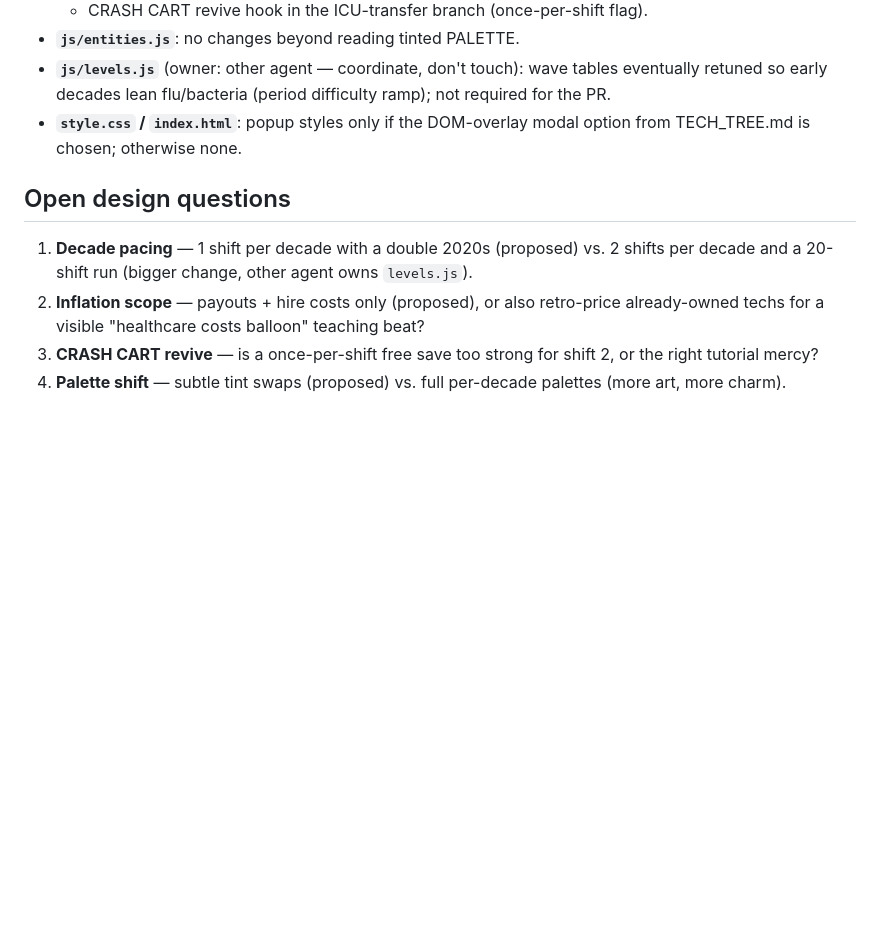
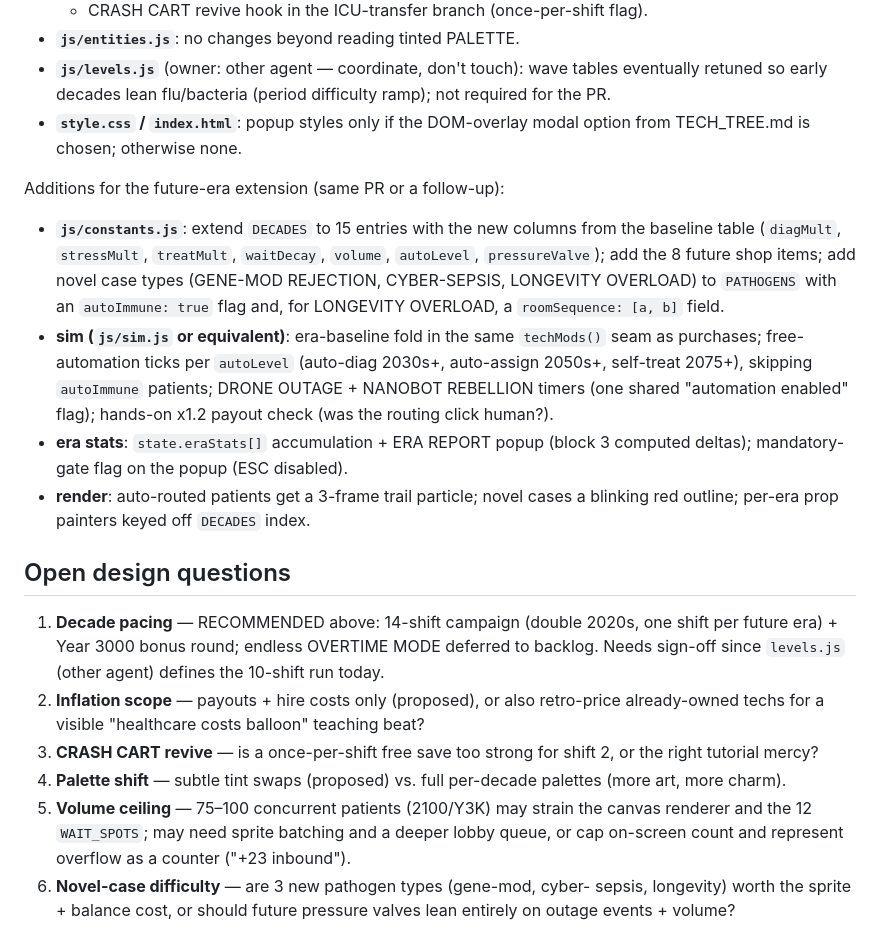
Before and after one commit to kienmd/code-blue-defense, a Markdown page: docs/ERAS.md, the part around the change. GitHub-like rendering; blank space fills up the shorter version.

Commit message:
design: future eras (2030-3000) — predictions index, per-era game feel + stat deltas, visual progression

```diff
--- a/docs/ERAS.md
+++ b/docs/ERAS.md
@@ -467,11 +467,31 @@ Era 2; own any 2 to advance"). One coherent scheme across both docs:
 - **`style.css` / `index.html`**: popup styles only if the DOM-overlay modal
   option from TECH_TREE.md is chosen; otherwise none.
 
+Additions for the future-era extension (same PR or a follow-up):
+
+- **`js/constants.js`**: extend `DECADES` to 15 entries with the new columns
+  from the baseline table (`diagMult`, `stressMult`, `treatMult`,
+  `waitDecay`, `volume`, `autoLevel`, `pressureValve`); add the 8 future
+  shop items; add novel case types (GENE-MOD REJECTION, CYBER-SEPSIS,
+  LONGEVITY OVERLOAD) to `PATHOGENS` with an `autoImmune: true` flag and,
+  for LONGEVITY OVERLOAD, a `roomSequence: [a, b]` field.
+- **sim (`js/sim.js` or equivalent)**: era-baseline fold in the same
+  `techMods()` seam as purchases; free-automation ticks per `autoLevel`
+  (auto-diag 2030s+, auto-assign 2050s+, self-treat 2075+), skipping
+  `autoImmune` patients; DRONE OUTAGE + NANOBOT REBELLION timers (one
+  shared "automation enabled" flag); hands-on x1.2 payout check (was the
+  routing click human?).
+- **era stats**: `state.eraStats[]` accumulation + ERA REPORT popup (block
+  3 computed deltas); mandatory-gate flag on the popup (ESC disabled).
+- **render**: auto-routed patients get a 3-frame trail particle; novel cases
+  a blinking red outline; per-era prop painters keyed off `DECADES` index.
+
 ## Open design questions
 
-1. **Decade pacing** — 1 shift per decade with a double 2020s (proposed) vs.
-   2 shifts per decade and a 20-shift run (bigger change, other agent owns
-   `levels.js`).
+1. **Decade pacing** — RECOMMENDED above: 14-shift campaign (double 2020s,
+   one shift per future era) + Year 3000 bonus round; endless OVERTIME MODE
+   deferred to backlog. Needs sign-off since `levels.js` (other agent)
+   defines the 10-shift run today.
 2. **Inflation scope** — payouts + hire costs only (proposed), or also
    retro-price already-owned techs for a visible "healthcare costs balloon"
    teaching beat?
@@ -479,3 +499,10 @@ Era 2; own any 2 to advance"). One coherent scheme across both docs:
    shift 2, or the right tutorial mercy?
 4. **Palette shift** — subtle tint swaps (proposed) vs. full per-decade
    palettes (more art, more charm).
+5. **Volume ceiling** — 75–100 concurrent patients (2100/Y3K) may strain the
+   canvas renderer and the 12 `WAIT_SPOTS`; may need sprite batching and a
+   deeper lobby queue, or cap on-screen count and represent overflow as a
+   counter ("+23 inbound").
+6. **Novel-case difficulty** — are 3 new pathogen types (gene-mod, cyber-
+   sepsis, longevity) worth the sprite + balance cost, or should future
+   pressure valves lean entirely on outage events + volume?
```
Also changed, not shown: docs/TECH_TREE.md (+11 -7 lines).
